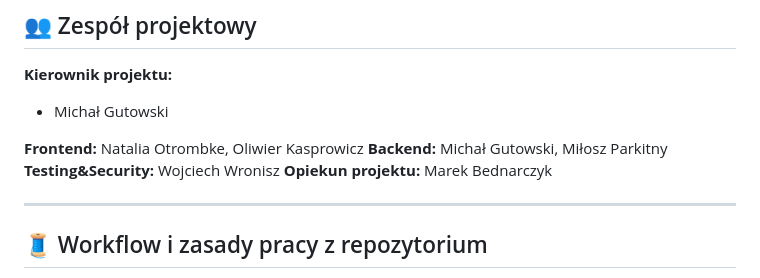
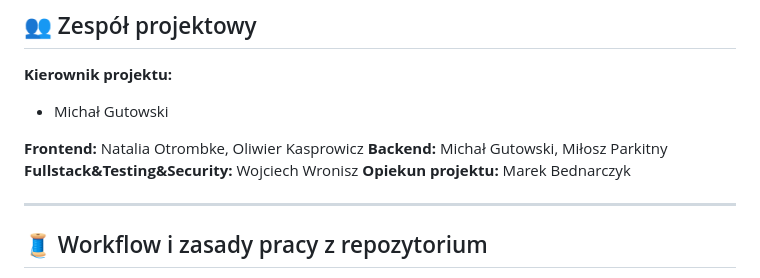
Before and after one commit to Gucio-009/RacePortal, a Markdown page: README.md, the part around the change. GitHub-like rendering.

```diff
--- a/README.md
+++ b/README.md
@@ -81,7 +81,7 @@ React (Frontend) → Spring Boot REST API → MySQL
 
 **Frontend:** Natalia Otrombke, Oliwier Kasprowicz
 **Backend:** Michał Gutowski, Miłosz Parkitny
-**Testing&Security:** Wojciech Wronisz
+**Fullstack&Testing&Security:** Wojciech Wronisz
 **Opiekun projektu:** Marek Bednarczyk
 
 ---
```
